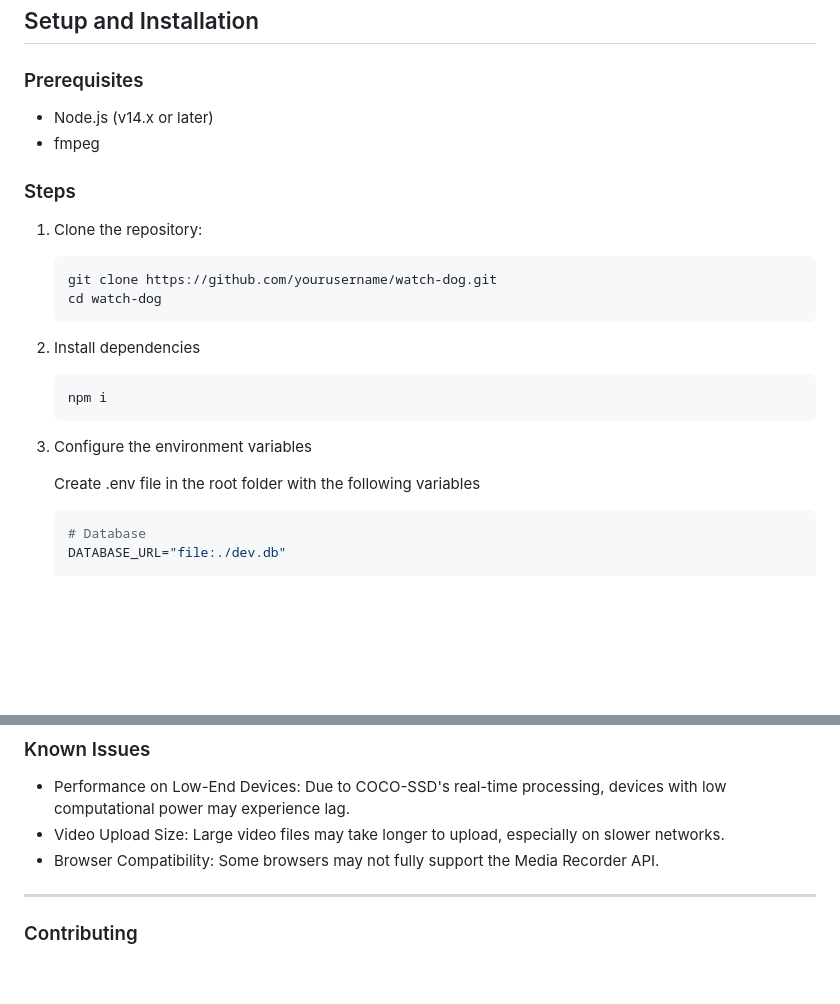
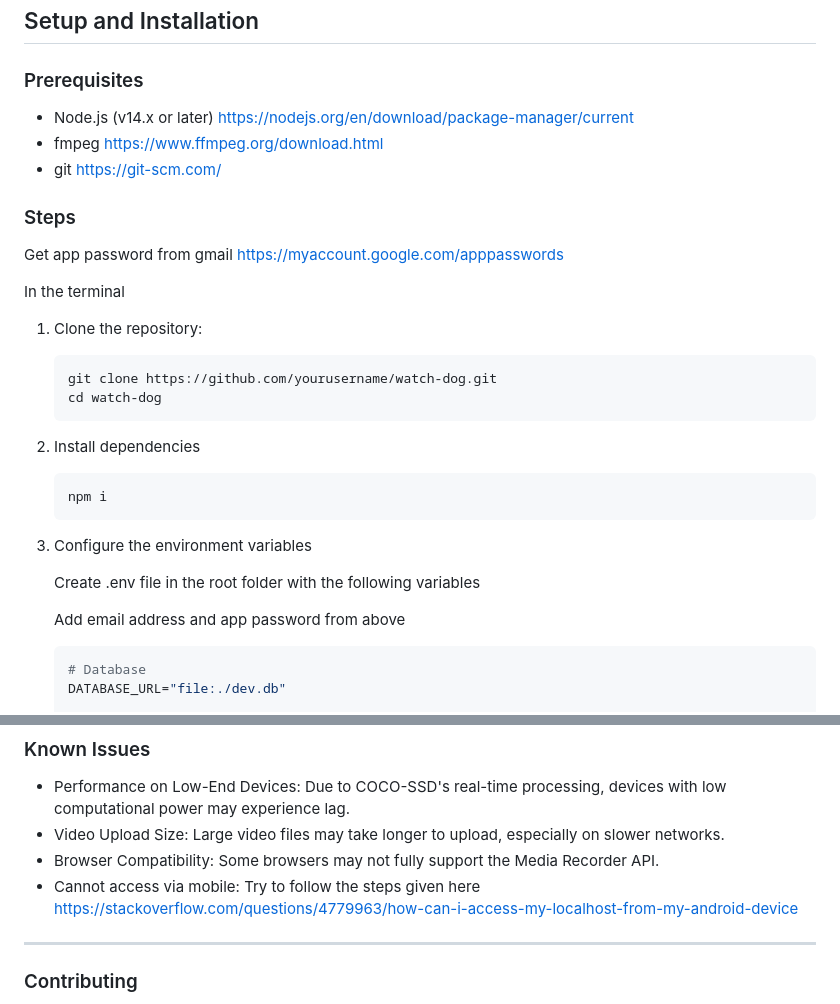
Before and after one commit to Unknown-bot-sus/watch_dog, a Markdown page: README.md, 2 parts joined by grey strips. Drawn GitHub-style; blank space fills up the shorter version.

Commit message:
Updated guide to include how to get gmail password

````diff
--- a/README.md
+++ b/README.md
@@ -88,10 +88,15 @@ The Watch Dog system consists of three major components:
 
 ### Prerequisites
 
-- Node.js (v14.x or later)
-- fmpeg
+- Node.js (v14.x or later) https://nodejs.org/en/download/package-manager/current
+- fmpeg https://www.ffmpeg.org/download.html
+- git https://git-scm.com/
 
 ### Steps
+
+Get app password from gmail https://myaccount.google.com/apppasswords
+
+In the terminal
 
 1. Clone the repository:
 
@@ -109,6 +114,8 @@ The Watch Dog system consists of three major components:
 3. Configure the environment variables
 
    Create .env file in the root folder with the following variables
+
+   Add email address and app password from above
 
    ```bash
    # Database
@@ -150,6 +157,7 @@ The Watch Dog system consists of three major components:
 - Performance on Low-End Devices: Due to COCO-SSD's real-time processing, devices with low computational power may experience lag.
 - Video Upload Size: Large video files may take longer to upload, especially on slower networks.
 - Browser Compatibility: Some browsers may not fully support the Media Recorder API.
+- Cannot access via mobile: Try to follow the steps given here https://stackoverflow.com/questions/4779963/how-can-i-access-my-localhost-from-my-android-device
 
 ---
 
````
